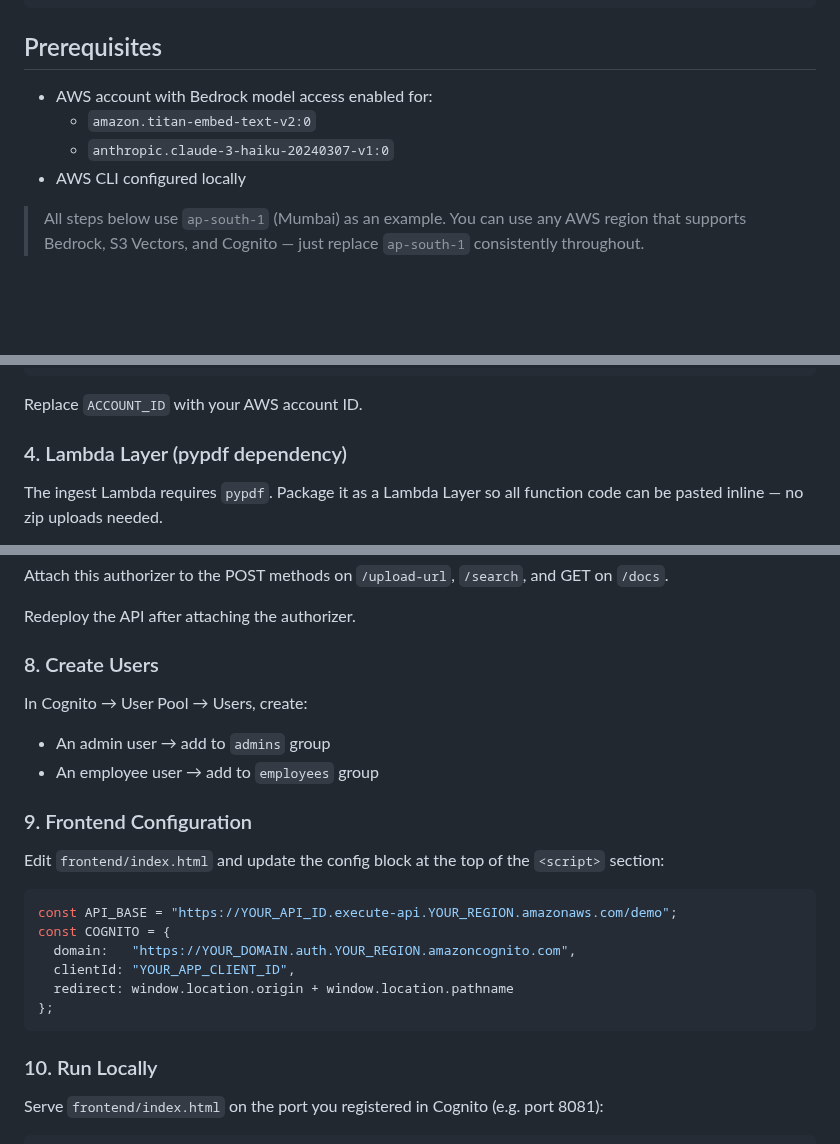
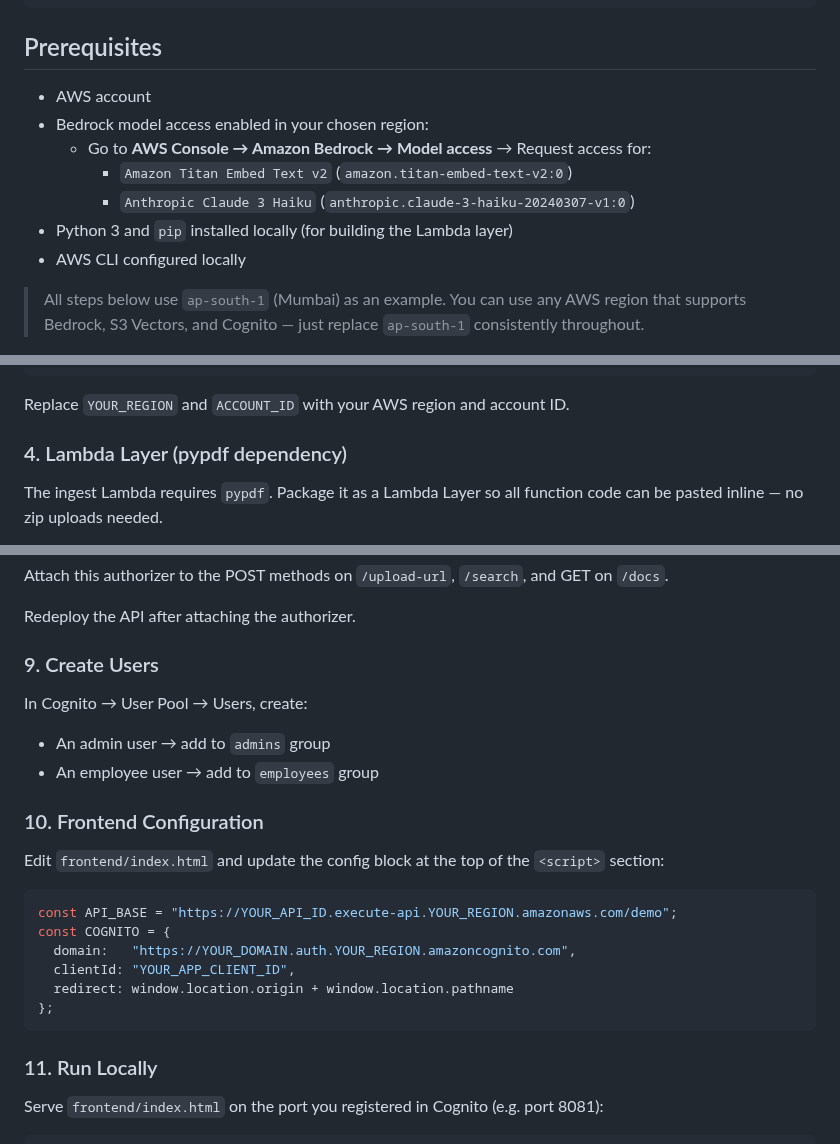
Before and after one commit to awswithchetan/intelligent-docs-with-rag, a Markdown page: README.md, 3 parts joined by grey strips. Drawn GitHub-style; blank space fills up the shorter version.

Commit message:
docs: fix section numbering, expand prerequisites with Bedrock access steps, clarify upload handler filename

````diff
--- a/README.md
+++ b/README.md
@@ -24,9 +24,12 @@ S3 Vectors ◄──► Search Lambda ──► Bedrock Claude 3 Haiku (answer g
 
 ## Prerequisites
 
-- AWS account with Bedrock model access enabled for:
-  - `amazon.titan-embed-text-v2:0`
-  - `anthropic.claude-3-haiku-20240307-v1:0`
+- AWS account
+- Bedrock model access enabled in your chosen region:
+  - Go to **AWS Console → Amazon Bedrock → Model access** → Request access for:
+    - `Amazon Titan Embed Text v2` (`amazon.titan-embed-text-v2:0`)
+    - `Anthropic Claude 3 Haiku` (`anthropic.claude-3-haiku-20240307-v1:0`)
+- Python 3 and `pip` installed locally (for building the Lambda layer)
 - AWS CLI configured locally
 
 > All steps below use `ap-south-1` (Mumbai) as an example. You can use any AWS region that supports Bedrock, S3 Vectors, and Cognito — just replace `ap-south-1` consistently throughout.
@@ -105,7 +108,7 @@ Add an inline policy with these permissions:
 }
 ```
 
-Replace `ACCOUNT_ID` with your AWS account ID.
+Replace `YOUR_REGION` and `ACCOUNT_ID` with your AWS region and account ID.
 
 ### 4. Lambda Layer (pypdf dependency)
 
@@ -244,13 +247,13 @@ Attach this authorizer to the POST methods on `/upload-url`, `/search`, and GET
 
 Redeploy the API after attaching the authorizer.
 
-### 8. Create Users
+### 9. Create Users
 
 In Cognito → User Pool → Users, create:
 - An admin user → add to `admins` group
 - An employee user → add to `employees` group
 
-### 9. Frontend Configuration
+### 10. Frontend Configuration
 
 Edit `frontend/index.html` and update the config block at the top of the `<script>` section:
 
@@ -263,7 +266,7 @@ const COGNITO = {
 };
 ```
 
-### 10. Run Locally
+### 11. Run Locally
 
 Serve `frontend/index.html` on the port you registered in Cognito (e.g. port 8081):
 
````
Also changed, not shown: other parts of README.md (+3 -3 lines).
